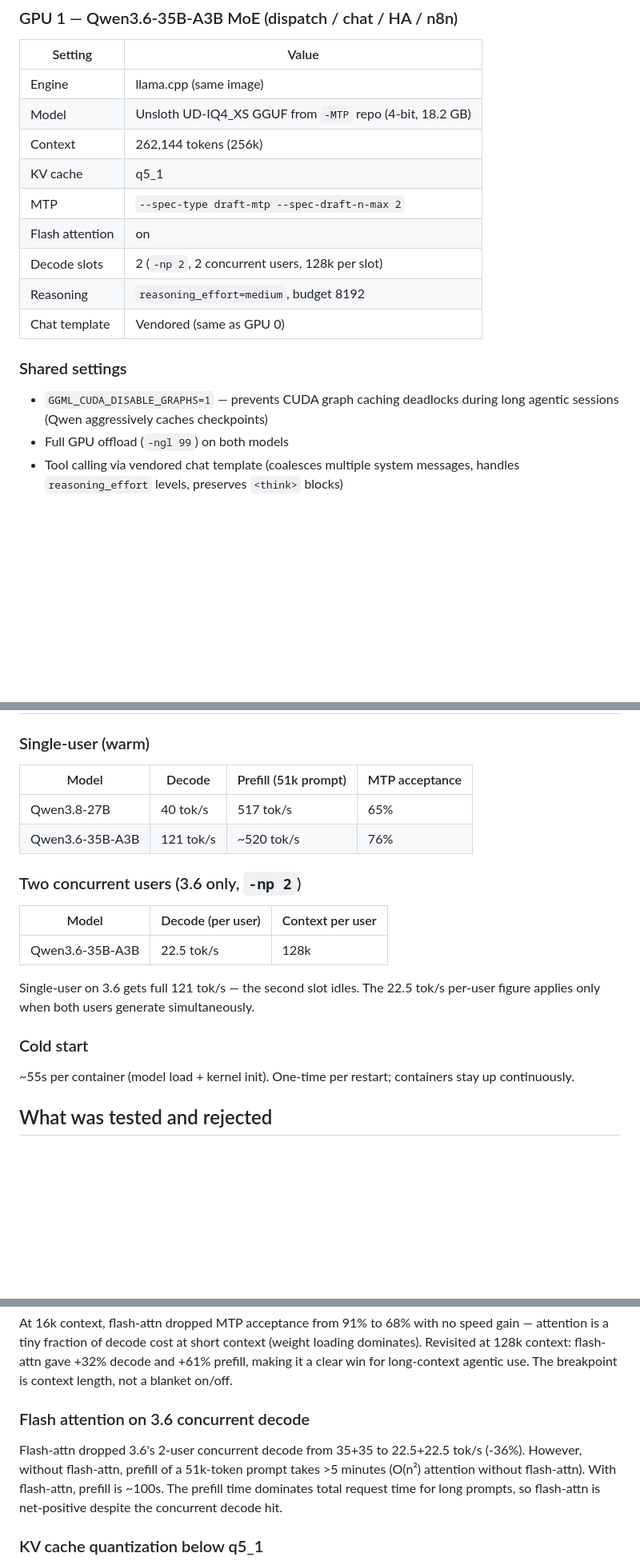
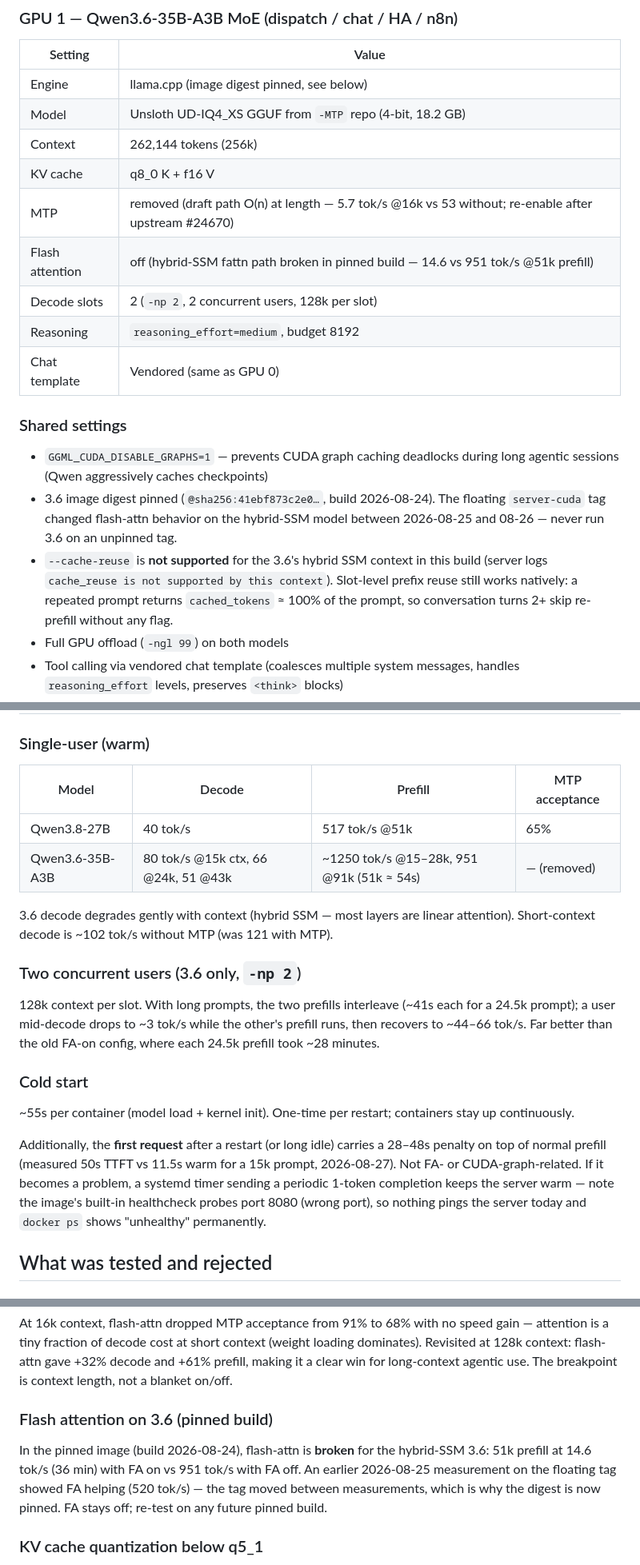
Before and after one commit to mattstruble/nix-config, a Markdown page: docs/cluster-overview.md, 3 parts joined by grey strips. Shown at 80% size. Rendered like a GitHub page; blank space fills up the shorter version.

Commit message:
docs(mjolnir): update cluster overview with 08-27 3.6 retune

```diff
--- a/docs/cluster-overview.md
+++ b/docs/cluster-overview.md
@@ -38,12 +38,12 @@ Two Docker containers, one model per GPU, managed via NixOS
 
 | Setting | Value |
 |---------|-------|
-| Engine | llama.cpp (same image) |
+| Engine | llama.cpp (image digest pinned, see below) |
 | Model | Unsloth UD-IQ4_XS GGUF from `-MTP` repo (4-bit, 18.2 GB) |
 | Context | 262,144 tokens (256k) |
-| KV cache | q5_1 |
-| MTP | `--spec-type draft-mtp --spec-draft-n-max 2` |
-| Flash attention | on |
+| KV cache | q8_0 K + f16 V |
+| MTP | removed (draft path O(n) at length — 5.7 tok/s @16k vs 53 without; re-enable after upstream #24670) |
+| Flash attention | off (hybrid-SSM fattn path broken in pinned build — 14.6 vs 951 tok/s @51k prefill) |
 | Decode slots | 2 (`-np 2`, 2 concurrent users, 128k per slot) |
 | Reasoning | `reasoning_effort=medium`, budget 8192 |
 | Chat template | Vendored (same as GPU 0) |
@@ -52,6 +52,14 @@ Two Docker containers, one model per GPU, managed via NixOS
 
 - `GGML_CUDA_DISABLE_GRAPHS=1` — prevents CUDA graph caching deadlocks during
   long agentic sessions (Qwen aggressively caches checkpoints)
+- 3.6 image digest pinned (`@sha256:41ebf873c2e0…`, build 2026-08-24). The
+  floating `server-cuda` tag changed flash-attn behavior on the hybrid-SSM
+  model between 2026-08-25 and 08-26 — never run 3.6 on an unpinned tag.
+- `--cache-reuse` is **not supported** for the 3.6's hybrid SSM context in
+  this build (server logs `cache_reuse is not supported by this context`).
+  Slot-level prefix reuse still works natively: a repeated prompt returns
+  `cached_tokens` ≈ 100% of the prompt, so conversation turns 2+ skip
+  re-prefill without any flag.
 - Full GPU offload (`-ngl 99`) on both models
 - Tool calling via vendored chat template (coalesces multiple system messages,
   handles `reasoning_effort` levels, preserves `<think>` blocks)
@@ -68,24 +76,33 @@ Two Docker containers, one model per GPU, managed via NixOS
 
 ### Single-user (warm)
 
-| Model | Decode | Prefill (51k prompt) | MTP acceptance |
-|-------|--------|---------------------|----------------|
-| Qwen3.8-27B | 40 tok/s | 517 tok/s | 65% |
-| Qwen3.6-35B-A3B | 121 tok/s | ~520 tok/s | 76% |
+| Model | Decode | Prefill | MTP acceptance |
+|-------|--------|---------|----------------|
+| Qwen3.8-27B | 40 tok/s | 517 tok/s @51k | 65% |
+| Qwen3.6-35B-A3B | 80 tok/s @15k ctx, 66 @24k, 51 @43k | ~1250 tok/s @15–28k, 951 @91k (51k ≈ 54s) | — (removed) |
+
+3.6 decode degrades gently with context (hybrid SSM — most layers are linear
+attention). Short-context decode is ~102 tok/s without MTP (was 121 with MTP).
 
 ### Two concurrent users (3.6 only, `-np 2`)
 
-| Model | Decode (per user) | Context per user |
-|-------|-------------------|-----------------|
-| Qwen3.6-35B-A3B | 22.5 tok/s | 128k |
-
-Single-user on 3.6 gets full 121 tok/s — the second slot idles. The 22.5
-tok/s per-user figure applies only when both users generate simultaneously.
+128k context per slot. With long prompts, the two prefills interleave
+(~41s each for a 24.5k prompt); a user mid-decode drops to ~3 tok/s while the
+other's prefill runs, then recovers to ~44–66 tok/s. Far better than the old
+FA-on config, where each 24.5k prefill took ~28 minutes.
 
 ### Cold start
 
 ~55s per container (model load + kernel init). One-time per restart; containers
 stay up continuously.
+
+Additionally, the **first request** after a restart (or long idle) carries a
+28–48s penalty on top of normal prefill (measured 50s TTFT vs 11.5s warm for a
+15k prompt, 2026-08-27). Not FA- or CUDA-graph-related. If it becomes a
+problem, a systemd timer sending a periodic 1-token completion keeps the
+server warm — note the image's built-in healthcheck probes port 8080 (wrong
+port), so nothing pings the server today and `docker ps` shows "unhealthy"
+permanently.
 
 ## What was tested and rejected
 
@@ -112,13 +129,13 @@ loading dominates). Revisited at 128k context: flash-attn gave +32% decode and
 +61% prefill, making it a clear win for long-context agentic use. The breakpoint
 is context length, not a blanket on/off.
 
-### Flash attention on 3.6 concurrent decode
+### Flash attention on 3.6 (pinned build)
 
-Flash-attn dropped 3.6's 2-user concurrent decode from 35+35 to 22.5+22.5 tok/s
-(-36%). However, without flash-attn, prefill of a 51k-token prompt takes >5
-minutes (O(n²) attention without flash-attn). With flash-attn, prefill is ~100s.
-The prefill time dominates total request time for long prompts, so flash-attn is
-net-positive despite the concurrent decode hit.
+In the pinned image (build 2026-08-24), flash-attn is **broken** for the
+hybrid-SSM 3.6: 51k prefill at 14.6 tok/s (36 min) with FA on vs 951 tok/s
+with FA off. An earlier 2026-08-25 measurement on the floating tag showed FA
+helping (520 tok/s) — the tag moved between measurements, which is why the
+digest is now pinned. FA stays off; re-test on any future pinned build.
 
 ### KV cache quantization below q5_1
 
```
